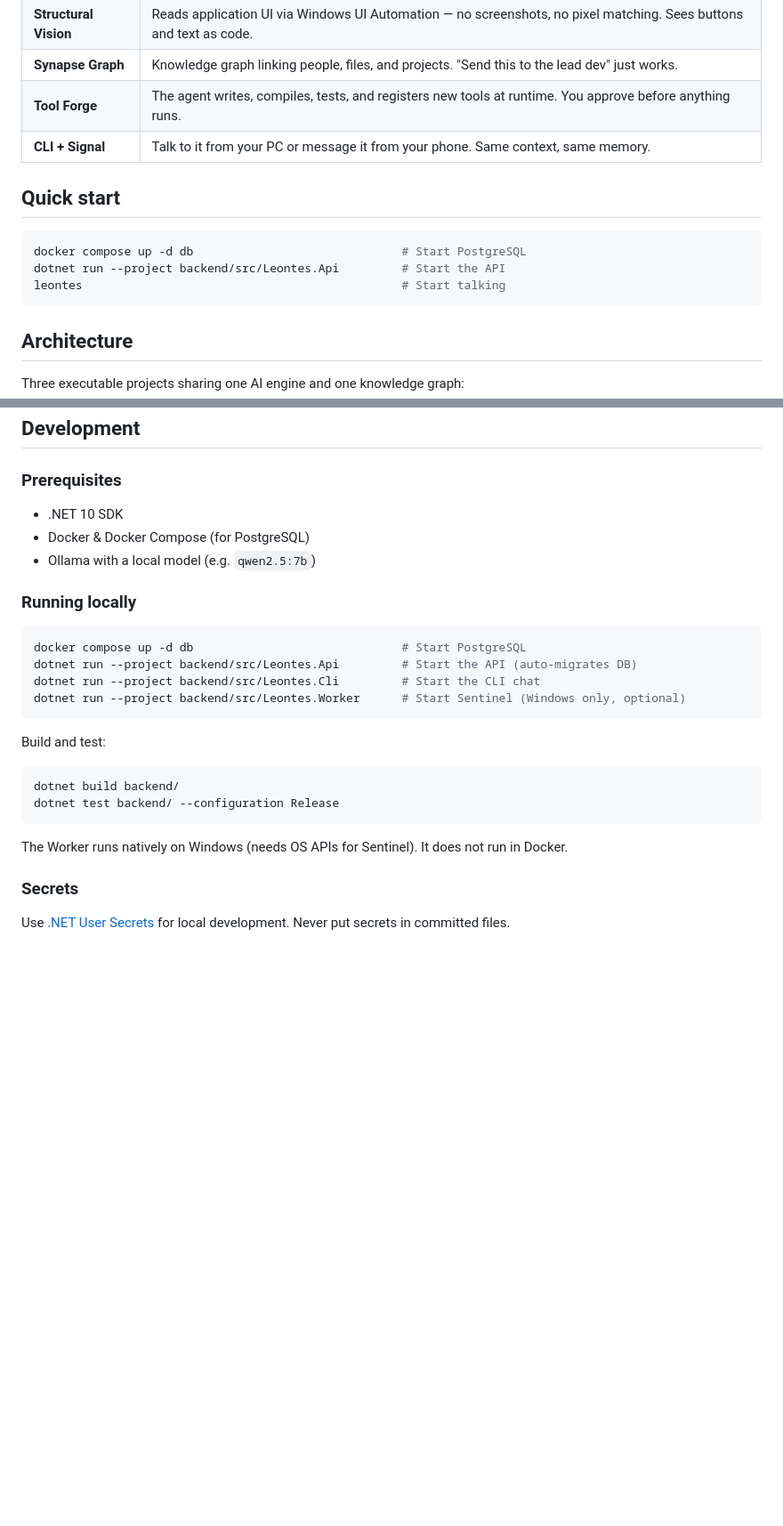
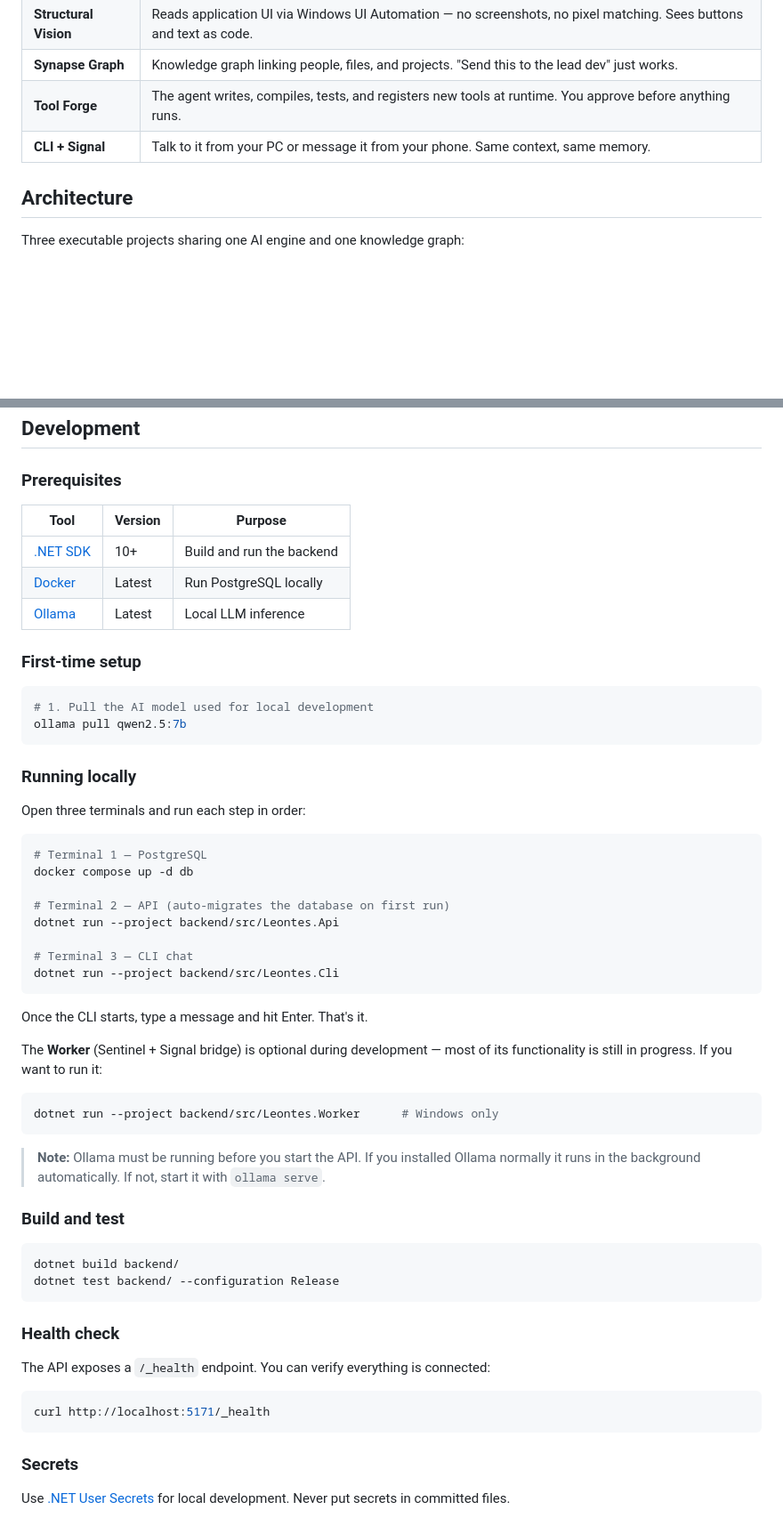
Before and after one commit to przemek-kulasek/leontes, a Markdown page: README.md, 2 parts joined by grey strips. Shown at 89% size. GitHub-like rendering; blank space fills up the shorter version.

Commit message:
docs: rewrite development section for easier onboarding
- Replace Quick Start with detailed Running Locally instructions
- Add prerequisites table with download links
- Add first-time Ollama model setup step
- Clarify three-terminal workflow (db, api, cli)
- Mark Worker as optional during development
- Add health check endpoint documentation
- Note Ollama must be running before starting the API

Co-authored-by: Copilot <223556219+Copilot@users.noreply.github.com>

````diff
--- a/README.md
+++ b/README.md
@@ -21,14 +21,6 @@ Talk to it from your terminal. Message it from your phone via Signal. Or don't t
 | **Synapse Graph** | Knowledge graph linking people, files, and projects. "Send this to the lead dev" just works. |
 | **Tool Forge** | The agent writes, compiles, tests, and registers new tools at runtime. You approve before anything runs. |
 | **CLI + Signal** | Talk to it from your PC or message it from your phone. Same context, same memory. |
-
-## Quick start
-
-```bash
-docker compose up -d db                              # Start PostgreSQL
-dotnet run --project backend/src/Leontes.Api         # Start the API
-leontes                                              # Start talking
-```
 
 ## Architecture
 
@@ -56,27 +48,58 @@ CLI / Signal --> Processing Loop --> Synapse Graph --> LLM + Tools --> Response
 
 ### Prerequisites
 
-- .NET 10 SDK
-- Docker & Docker Compose (for PostgreSQL)
-- Ollama with a local model (e.g. `qwen2.5:7b`)
+| Tool | Version | Purpose |
+|------|---------|---------|
+| [.NET SDK](https://dot.net/download) | 10+ | Build and run the backend |
+| [Docker](https://docs.docker.com/get-docker/) | Latest | Run PostgreSQL locally |
+| [Ollama](https://ollama.com/) | Latest | Local LLM inference |
+
+### First-time setup
+
+```bash
+# 1. Pull the AI model used for local development
+ollama pull qwen2.5:7b
+```
 
 ### Running locally
 
+Open three terminals and run each step in order:
+
 ```bash
-docker compose up -d db                              # Start PostgreSQL
-dotnet run --project backend/src/Leontes.Api         # Start the API (auto-migrates DB)
-dotnet run --project backend/src/Leontes.Cli         # Start the CLI chat
-dotnet run --project backend/src/Leontes.Worker      # Start Sentinel (Windows only, optional)
+# Terminal 1 — PostgreSQL
+docker compose up -d db
+
+# Terminal 2 — API (auto-migrates the database on first run)
+dotnet run --project backend/src/Leontes.Api
+
+# Terminal 3 — CLI chat
+dotnet run --project backend/src/Leontes.Cli
 ```
 
-Build and test:
+Once the CLI starts, type a message and hit Enter. That's it.
+
+The **Worker** (Sentinel + Signal bridge) is optional during development — most of its functionality is still in progress. If you want to run it:
+
+```bash
+dotnet run --project backend/src/Leontes.Worker      # Windows only
+```
+
+> **Note:** Ollama must be running before you start the API. If you installed Ollama normally it runs in the background automatically. If not, start it with `ollama serve`.
+
+### Build and test
 
 ```bash
 dotnet build backend/
 dotnet test backend/ --configuration Release
 ```
 
-The Worker runs natively on Windows (needs OS APIs for Sentinel). It does not run in Docker.
+### Health check
+
+The API exposes a `/_health` endpoint. You can verify everything is connected:
+
+```bash
+curl http://localhost:5171/_health
+```
 
 ### Secrets
 
````
